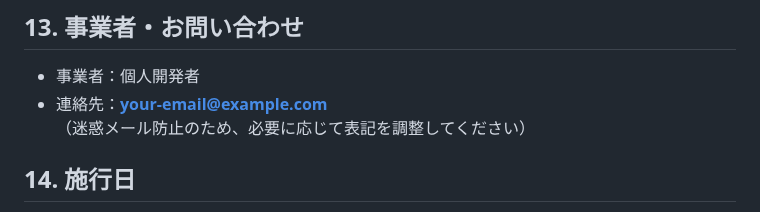
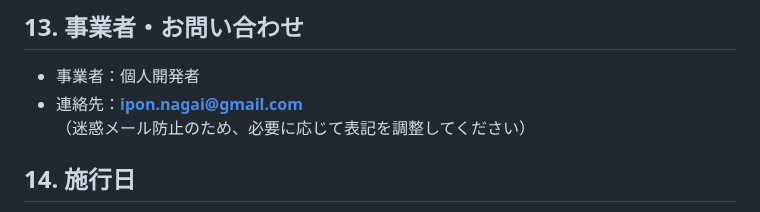
Before and after one commit to dg-88/dg-88.github.io, a Markdown page: Harmony9/index.md, the part around the change. Rendered like a GitHub page.

```diff
--- a/Harmony9/index.md
+++ b/Harmony9/index.md
@@ -68,7 +68,7 @@ EEA/UK 等の地域では、初回起動時や設定画面で **同意管理（C
 
 ## 13. 事業者・お問い合わせ
 - 事業者：個人開発者
-- 連絡先：**your-email@example.com**
+- 連絡先：**ipon.nagai@gmail.com**
 （迷惑メール防止のため、必要に応じて表記を調整してください）
 
 ## 14. 施行日
```
